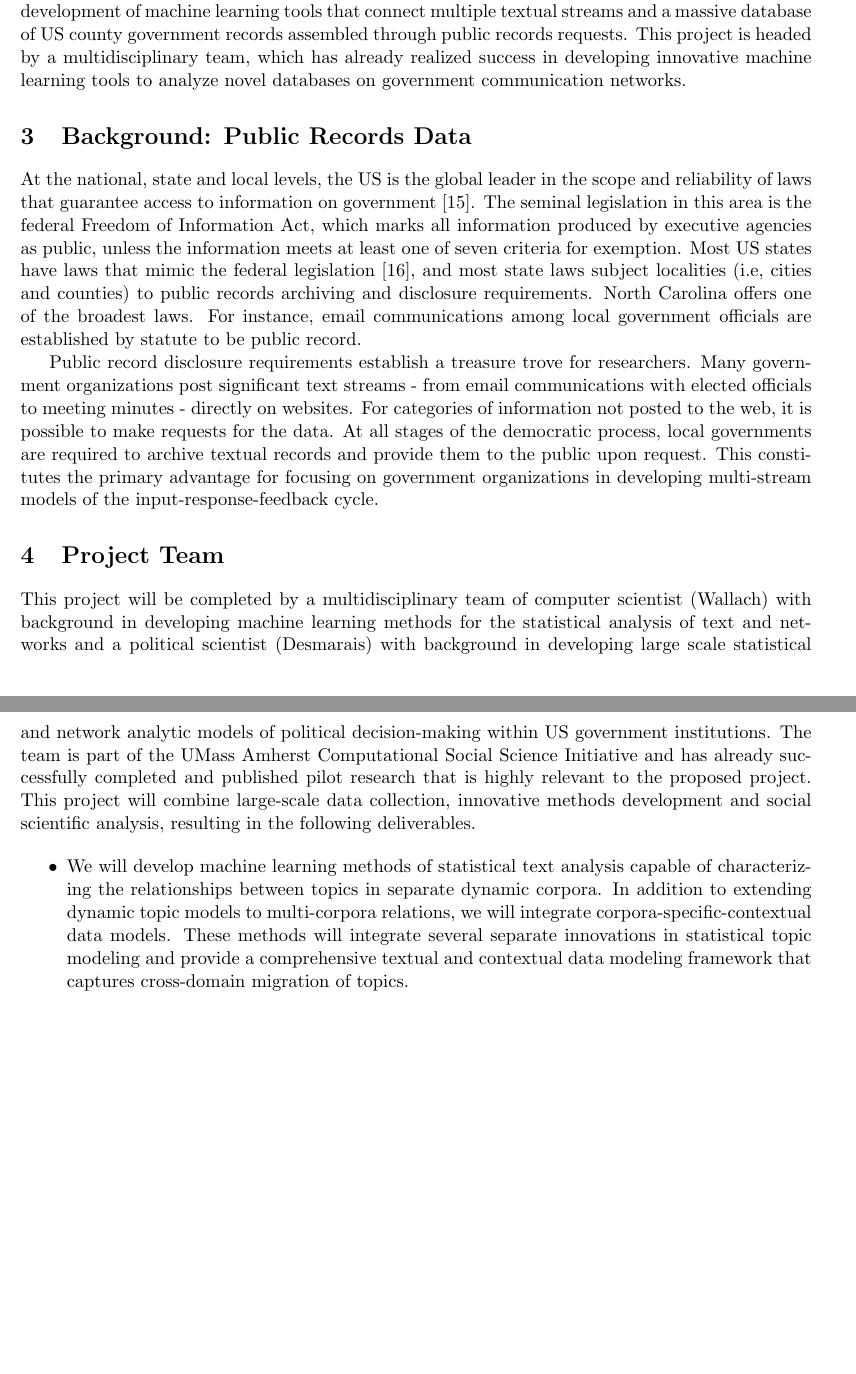
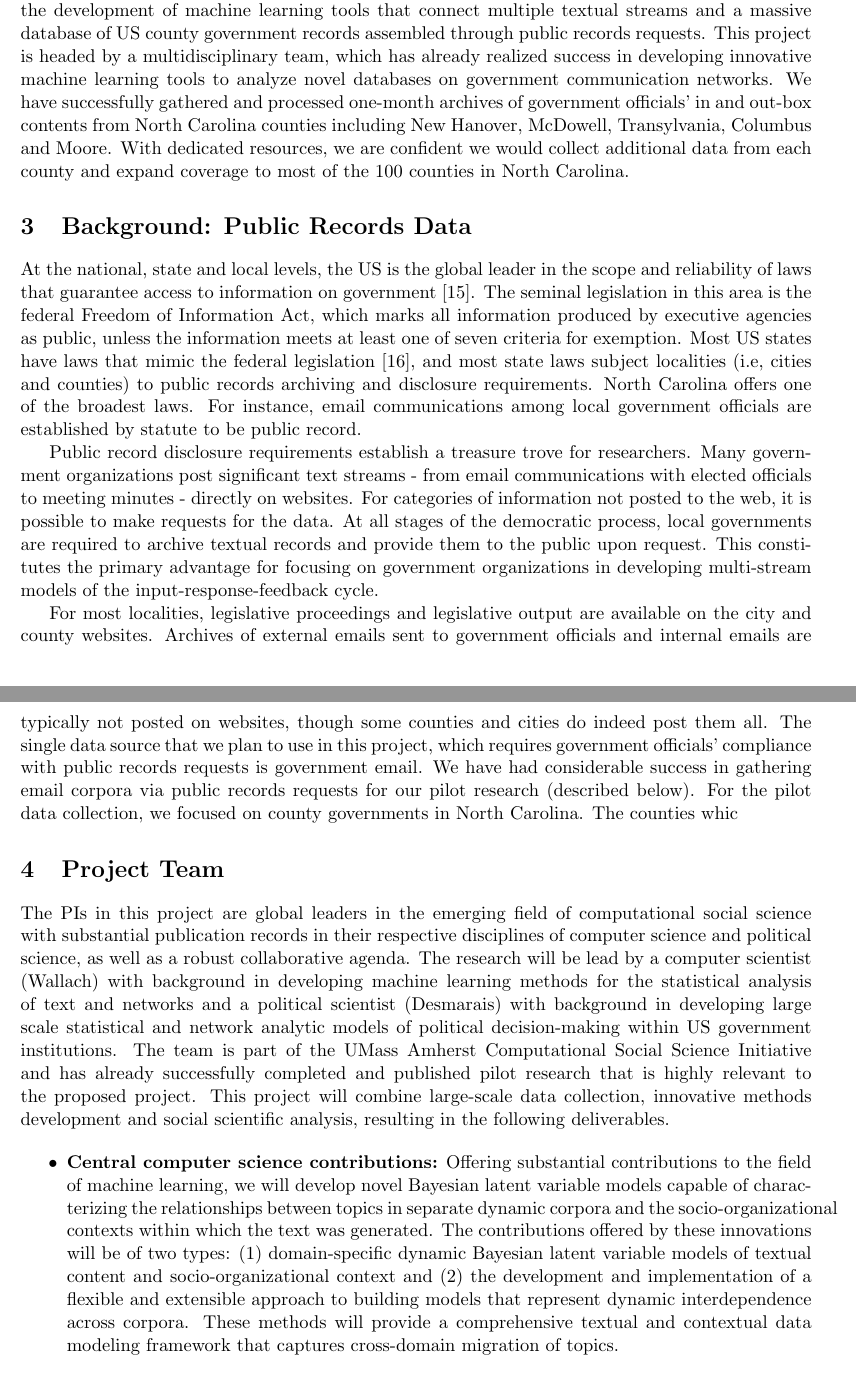
Before and after one commit to bdesmarais/gcnp-proposal, a LaTeX document (NSFmaster.tex, which reads NSFdesc.tex): two parts of pages 5 and 6 of 20, joined at a grey line, cut so that both start at the same text, the shorter picture padded with empty space. Compiled offline with pdfLaTeX.

Commit message:
edited description

```diff
--- a/NSFdesc.tex
+++ b/NSFdesc.tex
@@ -61,7 +61,7 @@ At every level of government in the US, substantial resources have been dedicate
 \end{itemize} All of these questions are critical to determining the value of these e-government or 'we-government' technologies.
 
 
-We endeavor to answer these questions and more. Using fine-grained textual and contextual data on several stages of the input-response-feedback cycle, we will assess the dynamics of government responsiveness to open outside input on public policy. This will be made possible through the development of machine learning tools that connect multiple textual streams and a massive database of US county government records assembled through public records requests. This project is headed by a multidisciplinary team, which has already realized success in developing innovative machine learning tools to analyze novel databases on government communication networks.
+We endeavor to answer these questions and more. Using fine-grained textual and contextual data on several stages of the input-response-feedback cycle, we will assess the dynamics of government responsiveness to open outside input on public policy. This will be made possible through the development of machine learning tools that connect multiple textual streams and a massive database of US county government records assembled through public records requests. This project is headed by a multidisciplinary team, which has already realized success in developing innovative machine learning tools to analyze novel databases on government communication networks. We have successfully gathered and processed one-month archives of government officials' in and out-box contents from North Carolina counties including New Hanover, McDowell, Transylvania, Columbus and Moore. With dedicated resources, we are confident we would collect additional data from each county and expand coverage to most of the 100 counties in North Carolina.
 
 
 \section{Background: Public Records Data}
@@ -70,13 +70,16 @@ At the national, state and local levels, the US is the global leader in the scop
 
 Public record disclosure requirements establish a treasure trove for researchers. Many government organizations post significant text streams - from email communications with elected officials to meeting minutes - directly on websites. For categories of information not posted to the web, it is possible to make requests for the data. At all stages of the democratic process, local governments are required to archive textual records and provide them to the public upon request. This constitutes the primary advantage for focusing on government organizations in developing multi-stream models of the input-response-feedback cycle.
 
+For most localities, legislative proceedings and legislative output are available on the city and county websites. Archives of external emails sent to government officials and internal emails are typically not posted on websites, though some counties and cities do indeed post them all. The single data source that we plan to use in this project, which requires government officials' compliance with public records requests is government email. We have had considerable success in gathering email corpora via public records requests for our pilot research (described below). For the pilot data collection, we focused on county governments in North Carolina. The counties whic
+
+
 \section{Project Team}
 
-This project will be completed by a multidisciplinary team of computer scientist (Wallach) with background in developing machine learning methods for the statistical analysis of text and networks and a political scientist (Desmarais) with background in developing large scale statistical and network analytic models of political decision-making within US government institutions. The team is part of the UMass Amherst Computational Social Science Initiative and has already successfully completed and published pilot research that is highly relevant to the proposed project. This project will combine large-scale data collection, innovative methods development and social scientific analysis, resulting in the following deliverables.
+The PIs in this project are global leaders in the emerging field of computational social science with substantial publication records in their respective disciplines of computer science and political science, as well as a robust collaborative agenda. The research will be lead by a computer scientist (Wallach) with background in developing machine learning methods for the statistical analysis of text and networks and a political scientist (Desmarais) with background in developing large scale statistical and network analytic models of political decision-making within US government institutions. The team is part of the UMass Amherst Computational Social Science Initiative and has already successfully completed and published pilot research that is highly relevant to the proposed project. This project will combine large-scale data collection, innovative methods development and social scientific analysis, resulting in the following deliverables.
 
 \begin{itemize}
-\item We will develop machine learning methods of statistical text analysis capable of characterizing the relationships between topics in separate dynamic corpora. In addition to extending dynamic topic models to multi-corpora relations, we will integrate corpora-specific-contextual data models. These methods will integrate several separate innovations in statistical topic modeling and provide a comprehensive textual and contextual data modeling framework that captures cross-domain migration of topics.
-\item We will provide a first-of-its kind, exhaustive micro-level assessment of the function of  democratic representation at the local level. The research we have on democratic responsiveness in the US focuses mainly on the federal or state governments. Our research will address local politics. Also, existing research on democratic representation addresses highly aggregated measures: e.g., showing that legislators from highly conservative districts vote, on average, more conservatively than those from more liberal districts. Our work will provide a fine-grained characterization of government responsiveness to the rise of public demands for action on specific public policy topics.
+\item {\bf Central computer science contributions:} Offering substantial contributions to the field of machine learning, we will develop novel Bayesian latent variable models capable of characterizing the relationships between topics in separate dynamic corpora and the socio-organizational contexts within which the text was generated. The contributions offered by these innovations will be of two types: (1) domain-specific dynamic Bayesian latent variable models of textual content and socio-organizational context and (2) the development and implementation of a flexible and extensible approach to building models that represent dynamic interdependence across corpora. These methods will provide a comprehensive textual and contextual data modeling framework that captures cross-domain migration of topics.
+\item {\bf Central social science contributions:} We will provide a first-of-its kind, exhaustive micro-level assessment of the function of  democratic representation at the local level. The research we have on democratic responsiveness in the US focuses mainly on the federal or state governments. Our research will address local politics. Also, existing research on democratic representation addresses highly aggregated measures: e.g., showing that legislators from highly conservative districts vote, on average, more conservatively than those from more liberal districts. Our work will provide a fine-grained characterization of government responsiveness to the rise of public demands for action on specific public policy topics.
 \end{itemize}
 
 
```
Also changed, not shown: NSFmaster.pdf, NSFdesc.tex (2 more changed lines), 3 other files.
